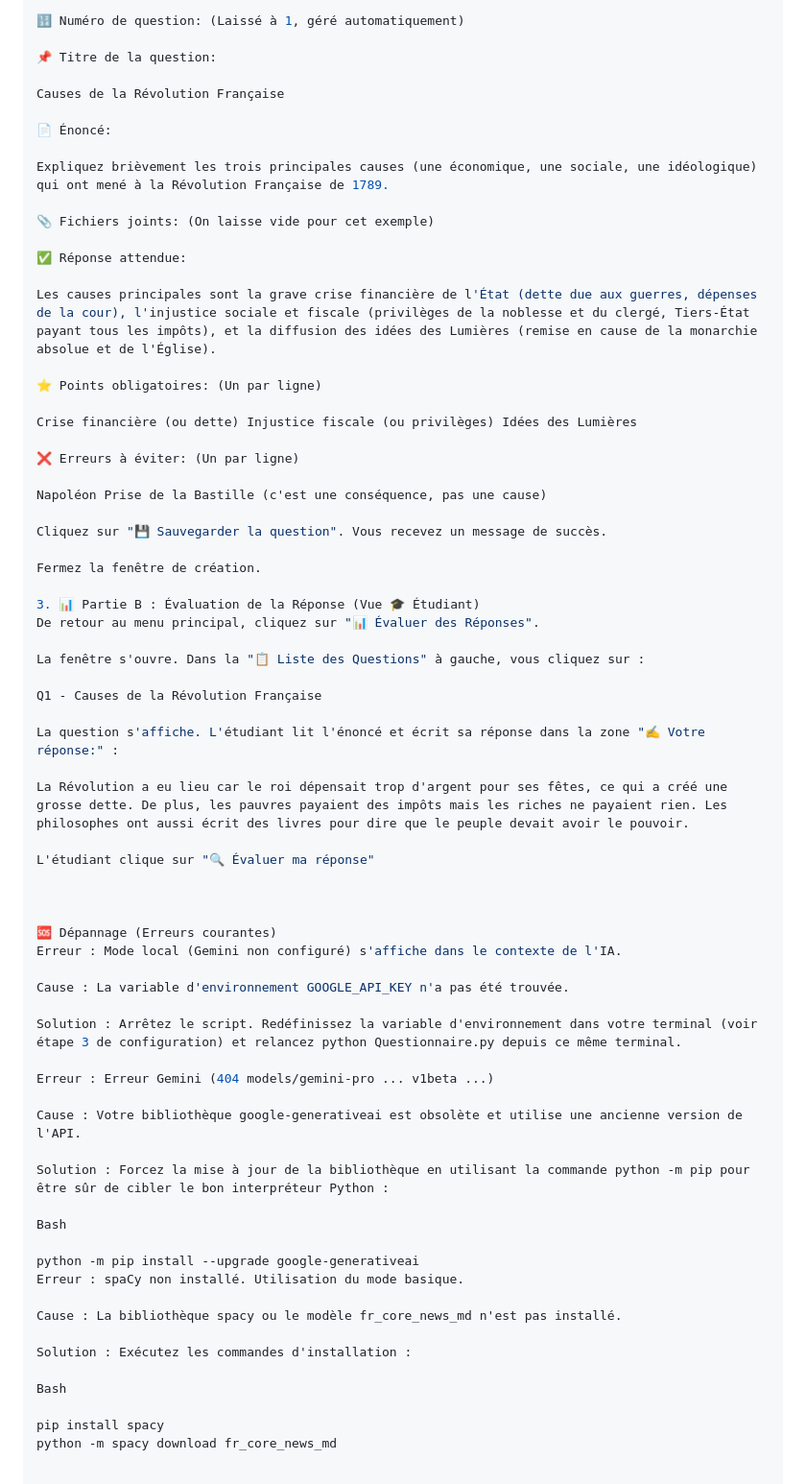
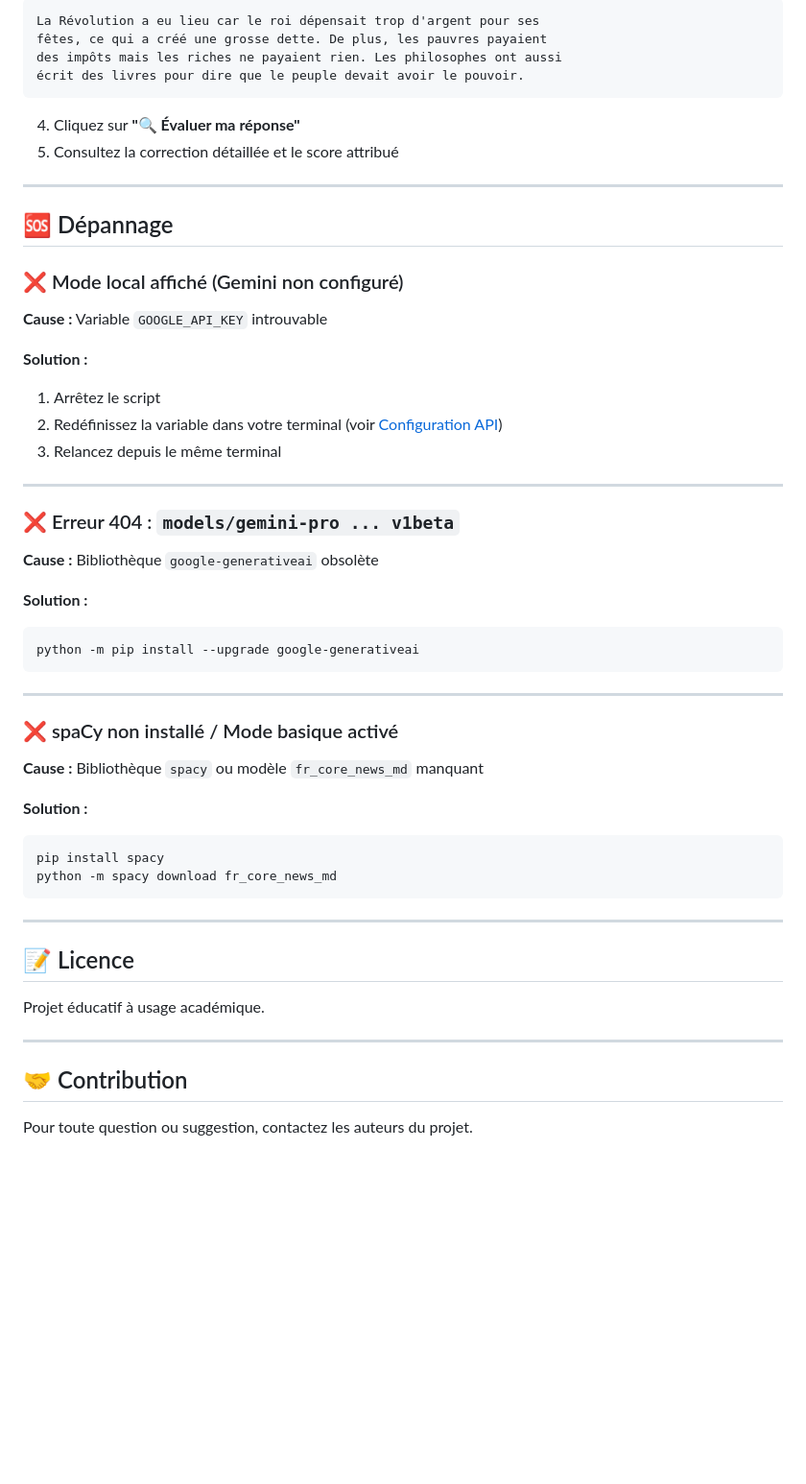
Before and after one commit to hyosua/projet_python, a Markdown page: README.md, the part around the change printed below. Shown: that part at 96% size. Rendered like a GitHub page; blank space fills up the shorter version.

````diff
--- a/README.md
+++ b/README.md
@@ -130,70 +161,58 @@ Vous remplissez le formulaire avec les informations suivantes :
 
-🔢 Numéro de question: (Laissé à 1, géré automatiquement)
+```
+La Révolution a eu lieu car le roi dépensait trop d'argent pour ses
+fêtes, ce qui a créé une grosse dette. De plus, les pauvres payaient
+des impôts mais les riches ne payaient rien. Les philosophes ont aussi
+écrit des livres pour dire que le peuple devait avoir le pouvoir.
+```
 
-📌 Titre de la question:
+4. Cliquez sur **"🔍 Évaluer ma réponse"**
+5. Consultez la correction détaillée et le score attribué
 
-Causes de la Révolution Française
+---
 
-📄 Énoncé:
+## 🆘 Dépannage
 
-Expliquez brièvement les trois principales causes (une économique, une sociale, une idéologique) qui ont mené à la Révolution Française de 1789.
+### ❌ Mode local affiché (Gemini non configuré)
 
-📎 Fichiers joints: (On laisse vide pour cet exemple)
+**Cause :** Variable `GOOGLE_API_KEY` introuvable
 
-✅ Réponse attendue:
+**Solution :**
+1. Arrêtez le script
+2. Redéfinissez la variable dans votre terminal (voir [Configuration API](#3️⃣-configuration-de-lapi-gemini-optionnel))
+3. Relancez depuis le même terminal
 
-Les causes principales sont la grave crise financière de l'État (dette due aux guerres, dépenses de la cour), l'injustice sociale et fiscale (privilèges de la noblesse et du clergé, Tiers-État payant tous les impôts), et la diffusion des idées des Lumières (remise en cause de la monarchie absolue et de l'Église).
+---
 
-⭐ Points obligatoires: (Un par ligne)
+### ❌ Erreur 404 : `models/gemini-pro ... v1beta`
 
-Crise financière (ou dette) Injustice fiscale (ou privilèges) Idées des Lumières
+**Cause :** Bibliothèque `google-generativeai` obsolète
 
-❌ Erreurs à éviter: (Un par ligne)
+**Solution :**
+```bash
+python -m pip install --upgrade google-generativeai
+```
 
-Napoléon Prise de la Bastille (c'est une conséquence, pas une cause)
+---
 
-Cliquez sur "💾 Sauvegarder la question". Vous recevez un message de succès.
+### ❌ spaCy non installé / Mode basique activé
 
-Fermez la fenêtre de création.
+**Cause :** Bibliothèque `spacy` ou modèle `fr_core_news_md` manquant
 
-3. 📊 Partie B : Évaluation de la Réponse (Vue 🎓 Étudiant)
-De retour au menu principal, cliquez sur "📊 Évaluer des Réponses".
-
-La fenêtre s'ouvre. Dans la "📋 Liste des Questions" à gauche, vous cliquez sur :
-
-Q1 - Causes de la Révolution Française
-
-La question s'affiche. L'étudiant lit l'énoncé et écrit sa réponse dans la zone "✍️ Votre réponse:" :
-
-La Révolution a eu lieu car le roi dépensait trop d'argent pour ses fêtes, ce qui a créé une grosse dette. De plus, les pauvres payaient des impôts mais les riches ne payaient rien. Les philosophes ont aussi écrit des livres pour dire que le peuple devait avoir le pouvoir.
-
-L'étudiant clique sur "🔍 Évaluer ma réponse"
-
-
-
-🆘 Dépannage (Erreurs courantes)
-Erreur : Mode local (Gemini non configuré) s'affiche dans le contexte de l'IA.
-
-Cause : La variable d'environnement GOOGLE_API_KEY n'a pas été trouvée.
-
-Solution : Arrêtez le script. Redéfinissez la variable d'environnement dans votre terminal (voir étape 3 de configuration) et relancez python Questionnaire.py depuis ce même terminal.
-
-Erreur : Erreur Gemini (404 models/gemini-pro ... v1beta ...)
-
-Cause : Votre bibliothèque google-generativeai est obsolète et utilise une ancienne version de l'API.
-
-Solution : Forcez la mise à jour de la bibliothèque en utilisant la commande python -m pip pour être sûr de cibler le bon interpréteur Python :
-
-Bash
-
-python -m pip install --upgrade google-generativeai
-Erreur : spaCy non installé. Utilisation du mode basique.
-
-Cause : La bibliothèque spacy ou le modèle fr_core_news_md n'est pas installé.
-
-Solution : Exécutez les commandes d'installation :
-
-Bash
-
+**Solution :**
+```bash
 pip install spacy
 python -m spacy download fr_core_news_md
+```
+
+---
+
+## 📝 Licence
+
+Projet éducatif à usage académique.
+
+---
+
+## 🤝 Contribution
+
+Pour toute question ou suggestion, contactez les auteurs du projet.
````
Also changed, not shown: other parts of README.md (+106 -75 lines).
